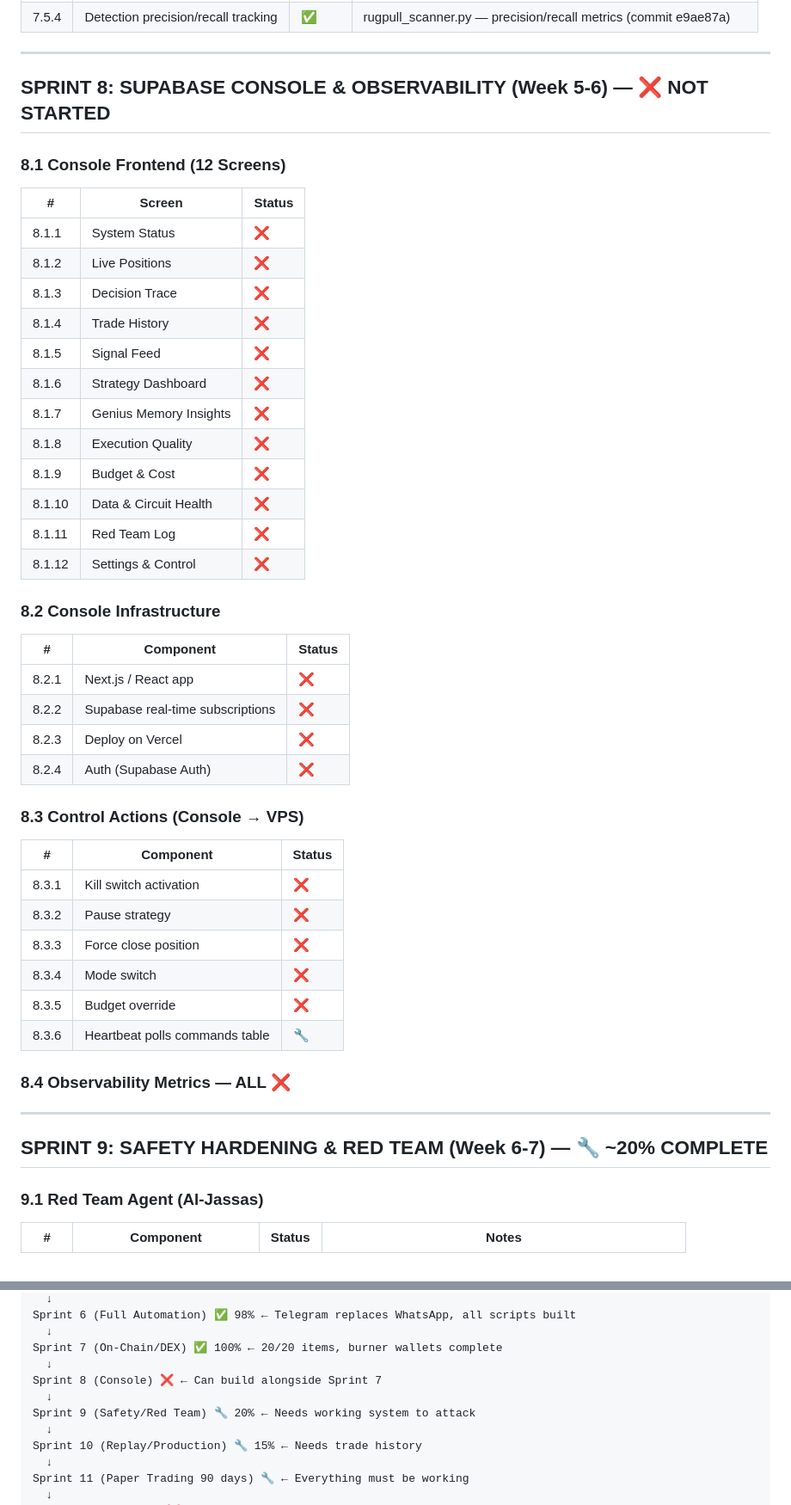
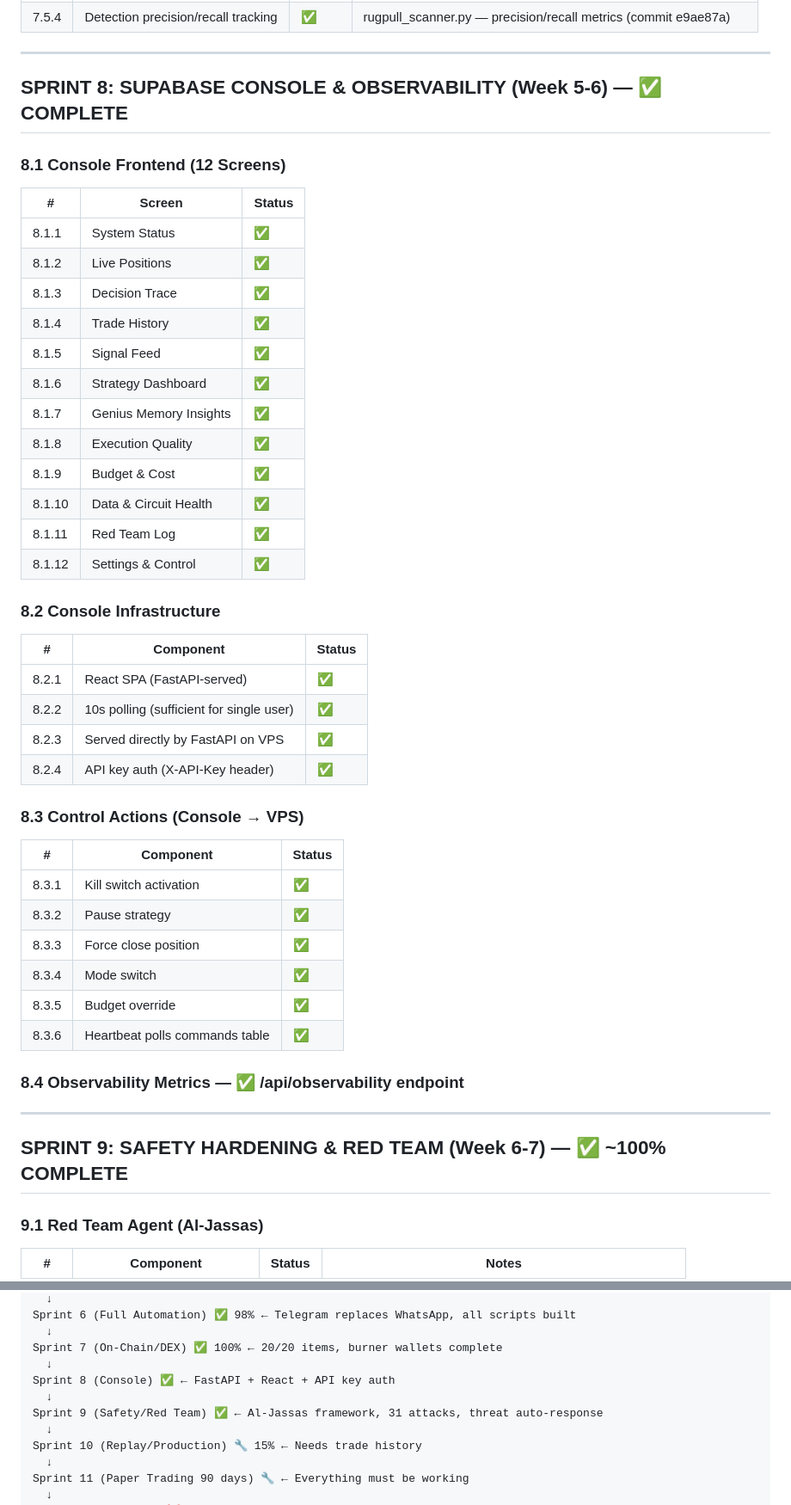
Before and after one commit to albarami/Sanad_Trader, a Markdown page: scripts/MASTER_BUILD_PLAN.md, 2 parts joined by grey strips. Shown at 86% size. Drawn GitHub-style.

Commit message:
Master plan updated: Sprint 8+9 complete, 78% overall, priorities shifted to Sprint 10-11

```diff
--- a/scripts/MASTER_BUILD_PLAN.md
+++ b/scripts/MASTER_BUILD_PLAN.md
@@ -520,50 +520,50 @@
 
 ---
 
-## SPRINT 8: SUPABASE CONSOLE & OBSERVABILITY (Week 5-6) — ❌ NOT STARTED
+## SPRINT 8: SUPABASE CONSOLE & OBSERVABILITY (Week 5-6) — ✅ COMPLETE
 
 ### 8.1 Console Frontend (12 Screens)
 
 | # | Screen | Status |
 |---|--------|--------|
-| 8.1.1 | System Status | ❌ |
-| 8.1.2 | Live Positions | ❌ |
-| 8.1.3 | Decision Trace | ❌ |
-| 8.1.4 | Trade History | ❌ |
-| 8.1.5 | Signal Feed | ❌ |
-| 8.1.6 | Strategy Dashboard | ❌ |
-| 8.1.7 | Genius Memory Insights | ❌ |
-| 8.1.8 | Execution Quality | ❌ |
-| 8.1.9 | Budget & Cost | ❌ |
-| 8.1.10 | Data & Circuit Health | ❌ |
-| 8.1.11 | Red Team Log | ❌ |
-| 8.1.12 | Settings & Control | ❌ |
+| 8.1.1 | System Status | ✅ | console_api.py /api/status |
+| 8.1.2 | Live Positions | ✅ | /api/positions |
+| 8.1.3 | Decision Trace | ✅ | /api/decisions |
+| 8.1.4 | Trade History | ✅ | /api/trades |
+| 8.1.5 | Signal Feed | ✅ | /api/signals |
+| 8.1.6 | Strategy Dashboard | ✅ | /api/strategies |
+| 8.1.7 | Genius Memory Insights | ✅ | /api/genius |
+| 8.1.8 | Execution Quality | ✅ | /api/execution-quality |
+| 8.1.9 | Budget & Cost | ✅ | /api/budget |
+| 8.1.10 | Data & Circuit Health | ✅ | /api/health |
+| 8.1.11 | Red Team Log | ✅ | /api/red-team |
+| 8.1.12 | Settings & Control | ✅ | /api/settings |
 
 ### 8.2 Console Infrastructure
 
 | # | Component | Status |
 |---|-----------|--------|
-| 8.2.1 | Next.js / React app | ❌ |
-| 8.2.2 | Supabase real-time subscriptions | ❌ |
-| 8.2.3 | Deploy on Vercel | ❌ |
-| 8.2.4 | Auth (Supabase Auth) | ❌ |
+| 8.2.1 | React SPA (FastAPI-served) | ✅ | console/index.html — Tailwind glass-morphism |
+| 8.2.2 | 10s polling (sufficient for single user) | ✅ | React useEffect intervals |
+| 8.2.3 | Served directly by FastAPI on VPS | ✅ | No Vercel needed |
+| 8.2.4 | API key auth (X-API-Key header) | ✅ | sk-sanad-* key, 401 on invalid |
 
 ### 8.3 Control Actions (Console → VPS)
 
 | # | Component | Status |
 |---|-----------|--------|
-| 8.3.1 | Kill switch activation | ❌ |
-| 8.3.2 | Pause strategy | ❌ |
-| 8.3.3 | Force close position | ❌ |
-| 8.3.4 | Mode switch | ❌ |
-| 8.3.5 | Budget override | ❌ |
-| 8.3.6 | Heartbeat polls commands table | 🔧 | Stub exists |
+| 8.3.1 | Kill switch activation | ✅ | POST /api/control |
+| 8.3.2 | Pause strategy | ✅ | POST /api/control |
+| 8.3.3 | Force close position | ✅ | Queued for heartbeat |
+| 8.3.4 | Mode switch | ✅ | paper/shadow/live |
+| 8.3.5 | Budget override | ✅ | POST /api/control |
+| 8.3.6 | Heartbeat polls commands table | ✅ | /api/commands/pending + /ack |
 
-### 8.4 Observability Metrics — ALL ❌
+### 8.4 Observability Metrics — ✅ /api/observability endpoint
 
 ---
 
-## SPRINT 9: SAFETY HARDENING & RED TEAM (Week 6-7) — 🔧 ~20% COMPLETE
+## SPRINT 9: SAFETY HARDENING & RED TEAM (Week 6-7) — ✅ ~100% COMPLETE
 
 ### 9.1 Red Team Agent (Al-Jassas)
 
@@ -688,9 +688,9 @@ Sprint 6 (Full Automation) ✅ 98% ← Telegram replaces WhatsApp, all scripts b
   ↓
 Sprint 7 (On-Chain/DEX) ✅ 100% ← 20/20 items, burner wallets complete
   ↓
-Sprint 8 (Console) ❌ ← Can build alongside Sprint 7
+Sprint 8 (Console) ✅ ← FastAPI + React + API key auth
   ↓
-Sprint 9 (Safety/Red Team) 🔧 20% ← Needs working system to attack
+Sprint 9 (Safety/Red Team) ✅ ← Al-Jassas framework, 31 attacks, threat auto-response
   ↓
 Sprint 10 (Replay/Production) 🔧 15% ← Needs trade history
   ↓
```
Also changed, not shown: other parts of scripts/MASTER_BUILD_PLAN.md (+10 -10 lines).
